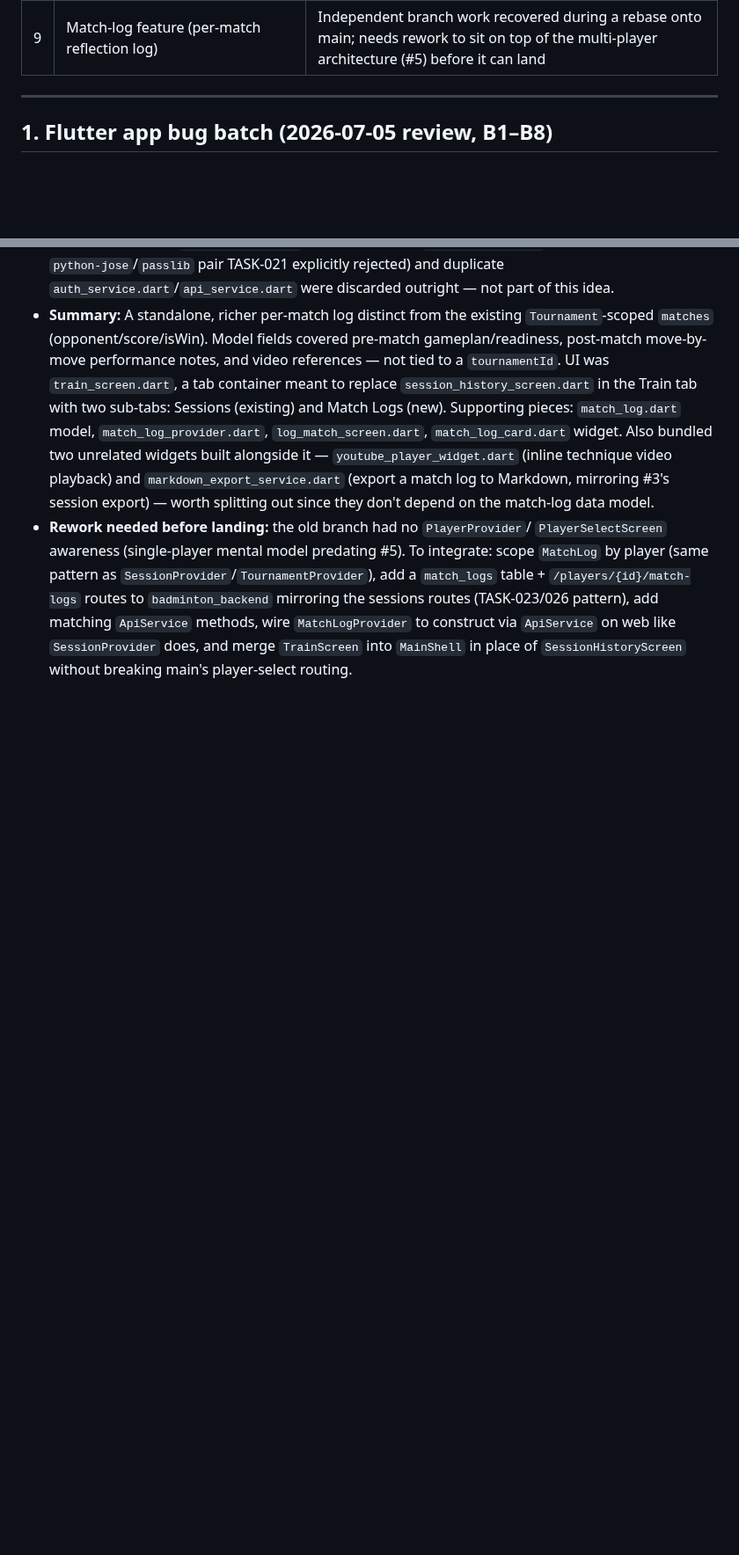
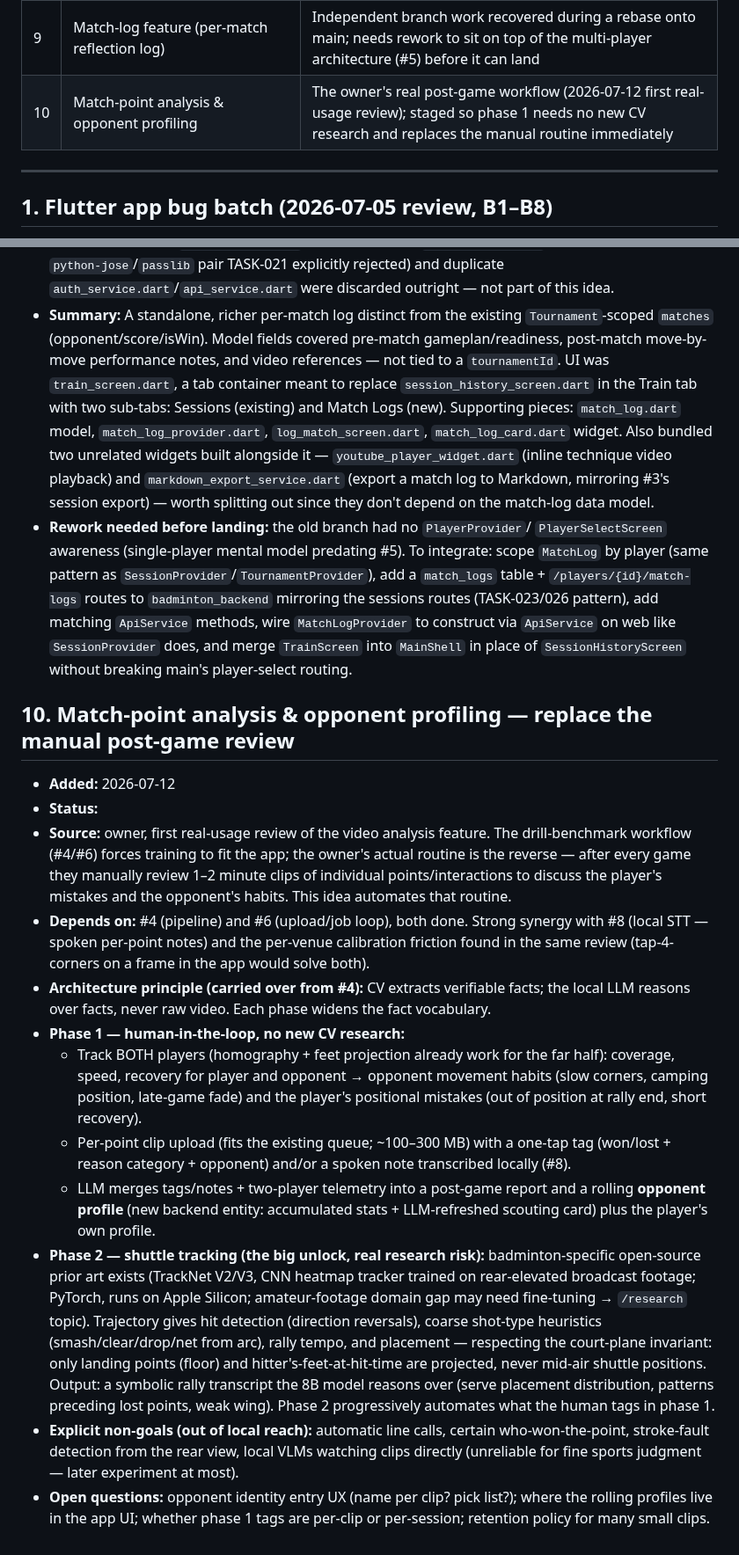
Before and after one commit to sirarthur2479/BadmintonApp, a Markdown page: ideas/pool.md, 2 parts joined by grey strips. Shown at 88% size. Drawn GitHub-style; blank space fills up the shorter version.

Commit message:
ideas: add pool #10 match-point analysis & opponent profiling from first real-usage review
Co-Authored-By: Claude Fable 5 <noreply@anthropic.com>
Claude-Session: https://claude.ai/code/session_01Lre1sS7dysyTNtP8chvzmG

```diff
--- a/ideas/pool.md
+++ b/ideas/pool.md
@@ -18,6 +18,7 @@ this order unless the owner overrides.
 | 7 | Flutter app quality-of-life batch | Anytime filler; no dependencies, lower value per item |
 | 8 | Audio session logging (local STT for spoken notes) | Anytime filler; no dependencies, small/self-contained, reuses a proven external pattern |
 | 9 | Match-log feature (per-match reflection log) | Independent branch work recovered during a rebase onto main; needs rework to sit on top of the multi-player architecture (#5) before it can land |
+| 10 | Match-point analysis & opponent profiling | The owner's real post-game workflow (2026-07-12 first real-usage review); staged so phase 1 needs no new CV research and replaces the manual routine immediately |
 
 ---
 
@@ -167,3 +168,50 @@ this order unless the owner overrides.
   wire `MatchLogProvider` to construct via `ApiService` on web like
   `SessionProvider` does, and merge `TrainScreen` into `MainShell` in place of
   `SessionHistoryScreen` without breaking main's player-select routing.
+
+## 10. Match-point analysis & opponent profiling — replace the manual post-game review
+
+- **Added:** 2026-07-12
+- **Status:**
+- **Source:** owner, first real-usage review of the video analysis feature. The
+  drill-benchmark workflow (#4/#6) forces training to fit the app; the owner's
+  actual routine is the reverse — after every game they manually review 1–2
+  minute clips of individual points/interactions to discuss the player's
+  mistakes and the opponent's habits. This idea automates that routine.
+- **Depends on:** #4 (pipeline) and #6 (upload/job loop), both done. Strong
+  synergy with #8 (local STT — spoken per-point notes) and the per-venue
+  calibration friction found in the same review (tap-4-corners on a frame in
+  the app would solve both).
+- **Architecture principle (carried over from #4):** CV extracts verifiable
+  facts; the local LLM reasons over facts, never raw video. Each phase widens
+  the fact vocabulary.
+- **Phase 1 — human-in-the-loop, no new CV research:**
+  - Track BOTH players (homography + feet projection already work for the far
+    half): coverage, speed, recovery for player and opponent → opponent
+    movement habits (slow corners, camping position, late-game fade) and the
+    player's positional mistakes (out of position at rally end, short
+    recovery).
+  - Per-point clip upload (fits the existing queue; ~100–300 MB) with a
+    one-tap tag (won/lost + reason category + opponent) and/or a spoken note
+    transcribed locally (#8).
+  - LLM merges tags/notes + two-player telemetry into a post-game report and
+    a rolling **opponent profile** (new backend entity: accumulated stats +
+    LLM-refreshed scouting card) plus the player's own profile.
+- **Phase 2 — shuttle tracking (the big unlock, real research risk):**
+  badminton-specific open-source prior art exists (TrackNet V2/V3, CNN
+  heatmap tracker trained on rear-elevated broadcast footage; PyTorch, runs
+  on Apple Silicon; amateur-footage domain gap may need fine-tuning →
+  `/research` topic). Trajectory gives hit detection (direction reversals),
+  coarse shot-type heuristics (smash/clear/drop/net from arc), rally tempo,
+  and placement — respecting the court-plane invariant: only landing points
+  (floor) and hitter's-feet-at-hit-time are projected, never mid-air shuttle
+  positions. Output: a symbolic rally transcript the 8B model reasons over
+  (serve placement distribution, patterns preceding lost points, weak wing).
+  Phase 2 progressively automates what the human tags in phase 1.
+- **Explicit non-goals (out of local reach):** automatic line calls, certain
+  who-won-the-point, stroke-fault detection from the rear view, local VLMs
+  watching clips directly (unreliable for fine sports judgment — later
+  experiment at most).
+- **Open questions:** opponent identity entry UX (name per clip? pick list?);
+  where the rolling profiles live in the app UI; whether phase 1 tags are
+  per-clip or per-session; retention policy for many small clips.
```
